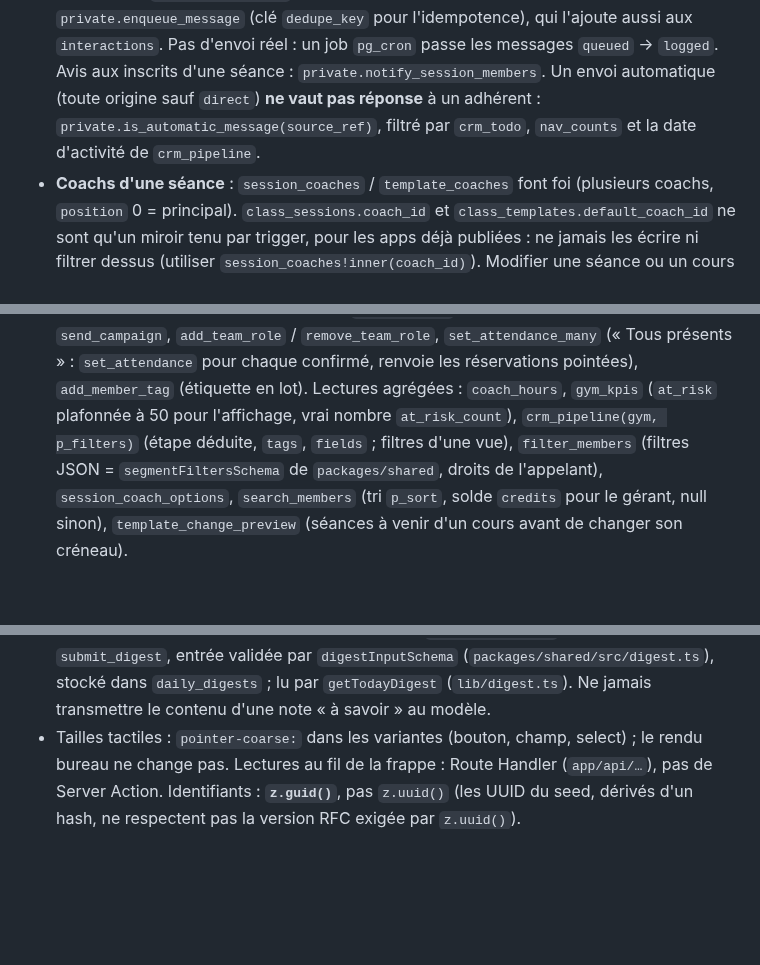
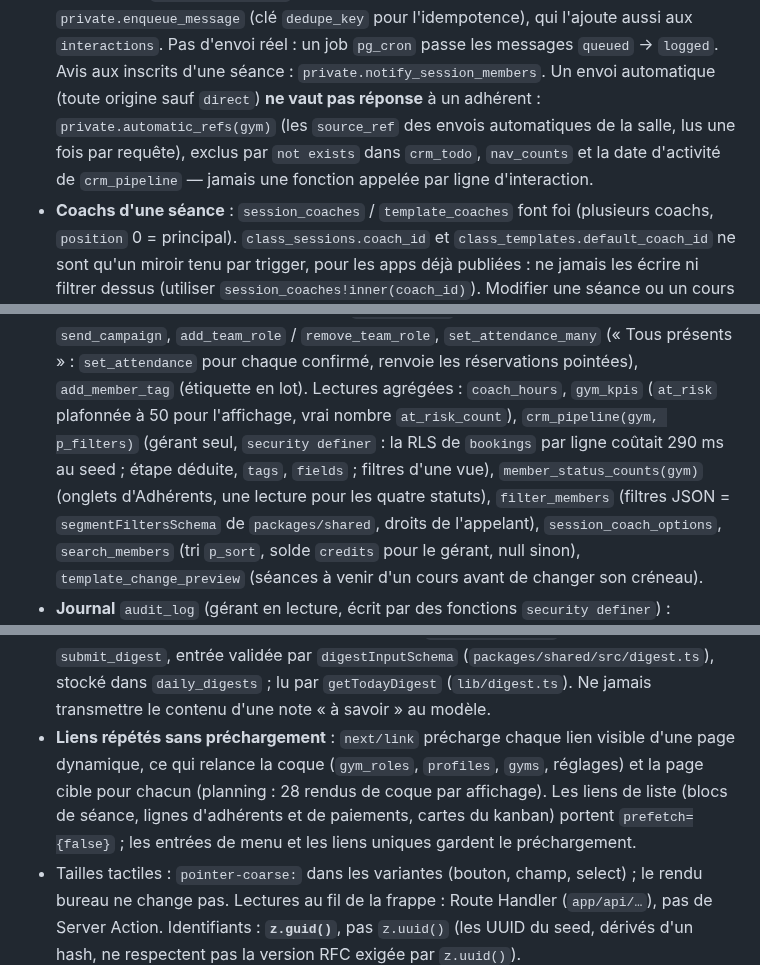
Before and after one commit to KorentinBusnel/salle-de-sport, a Markdown page: CLAUDE.md, 3 parts joined by grey strips. GitHub-like rendering; blank space fills up the shorter version.

Commit message:
Docs : audit UX et latence du back office (BRIEF §12, CLAUDE.md)
Co-Authored-By: Claude Fable 5.1 <noreply@anthropic.com>
Claude-Session: https://claude.ai/code/session_018JVQuZjkaoeAUSRG5WwLJL

```diff
--- a/CLAUDE.md
+++ b/CLAUDE.md
@@ -224,9 +224,10 @@ min, max)` — défauts identiques des deux côtés. Écriture des deux familles
   `private.enqueue_message` (clé `dedupe_key` pour l'idempotence), qui l'ajoute aussi aux
   `interactions`. Pas d'envoi réel : un job `pg_cron` passe les messages `queued` → `logged`.
   Avis aux inscrits d'une séance : `private.notify_session_members`. Un envoi automatique
-  (toute origine sauf `direct`) **ne vaut pas réponse** à un adhérent :
-  `private.is_automatic_message(source_ref)`, filtré par `crm_todo`, `nav_counts` et la date
-  d'activité de `crm_pipeline`.
+  (toute origine sauf `direct`) **ne vaut pas réponse** à un adhérent : `private.automatic_refs(gym)`
+  (les `source_ref` des envois automatiques de la salle, lus une fois par requête), exclus par
+  `not exists` dans `crm_todo`, `nav_counts` et la date d'activité de `crm_pipeline` — jamais une
+  fonction appelée par ligne d'interaction.
 - **Coachs d'une séance** : `session_coaches` / `template_coaches` font foi (plusieurs coachs,
   `position` 0 = principal). `class_sessions.coach_id` et `class_templates.default_coach_id` ne
   sont qu'un miroir tenu par trigger, pour les apps déjà publiées : ne jamais les écrire ni filtrer
@@ -241,8 +242,10 @@ min, max)` — défauts identiques des deux côtés. Écriture des deux familles
   `remove_team_role`, `set_attendance_many` (« Tous présents » : `set_attendance` pour chaque
   confirmé, renvoie les réservations pointées), `add_member_tag` (étiquette en lot). Lectures
   agrégées : `coach_hours`, `gym_kpis` (`at_risk` plafonnée à 50 pour l'affichage, vrai nombre
-  `at_risk_count`), `crm_pipeline(gym, p_filters)` (étape déduite, `tags`,
-  `fields` ; filtres d'une vue), `filter_members` (filtres JSON =
+  `at_risk_count`), `crm_pipeline(gym, p_filters)` (gérant seul, `security definer` : la RLS de
+  `bookings` par ligne coûtait 290 ms au seed ; étape déduite, `tags`,
+  `fields` ; filtres d'une vue), `member_status_counts(gym)` (onglets d'Adhérents, une lecture
+  pour les quatre statuts), `filter_members` (filtres JSON =
   `segmentFiltersSchema` de `packages/shared`, droits de l'appelant), `session_coach_options`,
   `search_members` (tri `p_sort`, solde `credits` pour le gérant, null sinon),
   `template_change_preview` (séances à venir d'un cours avant de changer son créneau).
@@ -362,6 +367,11 @@ min, max)` — défauts identiques des deux côtés. Écriture des deux familles
   `submit_digest`, entrée validée par `digestInputSchema` (`packages/shared/src/digest.ts`), stocké
   dans `daily_digests` ; lu par `getTodayDigest` (`lib/digest.ts`). Ne jamais transmettre le contenu
   d'une note « à savoir » au modèle.
+- **Liens répétés sans préchargement** : `next/link` précharge chaque lien visible d'une page
+  dynamique, ce qui relance la coque (`gym_roles`, `profiles`, `gyms`, réglages) et la page cible
+  pour chacun (planning : 28 rendus de coque par affichage). Les liens de liste (blocs de séance,
+  lignes d'adhérents et de paiements, cartes du kanban) portent `prefetch={false}` ; les entrées
+  de menu et les liens uniques gardent le préchargement.
 - Tailles tactiles : `pointer-coarse:` dans les variantes (bouton, champ, select) ; le rendu bureau
   ne change pas. Lectures au fil de la frappe : Route Handler (`app/api/…`), pas de Server Action. Identifiants : **`z.guid()`**, pas `z.uuid()` (les UUID
   du seed, dérivés d'un hash, ne respectent pas la version RFC exigée par `z.uuid()`).
```
Also changed, not shown: other parts of CLAUDE.md (+3 -1 lines), BRIEF.md (+1 -0 lines).
